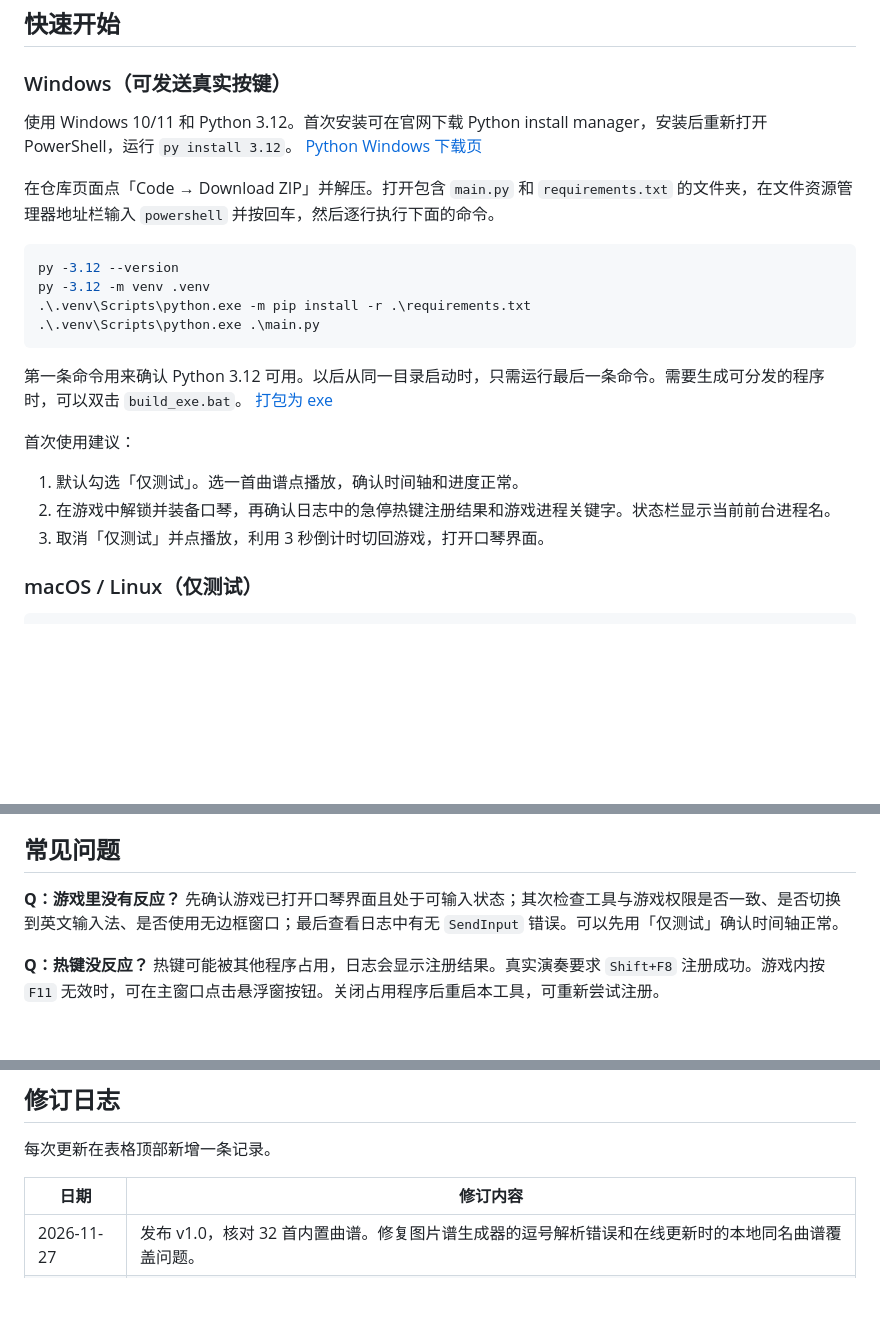
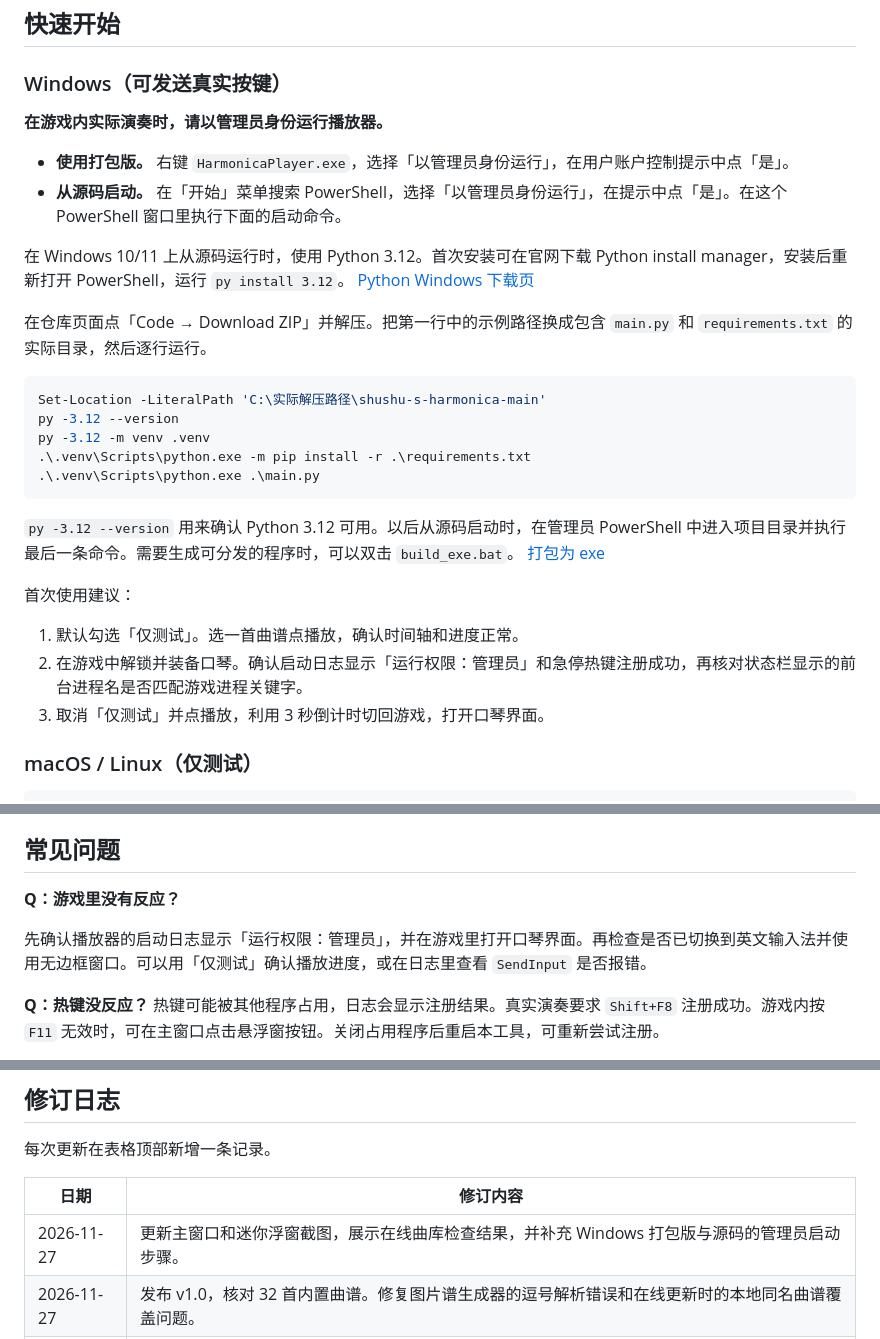
Before and after one commit to DamonBBQ/shushu-s-harmonica, a Markdown page: README.md, 3 parts joined by grey strips. GitHub-like rendering; blank space fills up the shorter version.

````diff
--- a/README.md
+++ b/README.md
@@ -55,23 +57,29 @@
 
 ### Windows（可发送真实按键）
 
-使用 Windows 10/11 和 Python 3.12。首次安装可在官网下载 Python install manager，安装后重新打开 PowerShell，运行 `py install 3.12`。 [Python Windows 下载页](https://www.python.org/downloads/windows/)
+**在游戏内实际演奏时，请以管理员身份运行播放器。**
 
-在仓库页面点「Code → Download ZIP」并解压。打开包含 `main.py` 和 `requirements.txt` 的文件夹，在文件资源管理器地址栏输入 `powershell` 并按回车，然后逐行执行下面的命令。
+- **使用打包版。** 右键 `HarmonicaPlayer.exe`，选择「以管理员身份运行」，在用户账户控制提示中点「是」。
+- **从源码启动。** 在「开始」菜单搜索 PowerShell，选择「以管理员身份运行」，在提示中点「是」。在这个 PowerShell 窗口里执行下面的启动命令。
+
+在 Windows 10/11 上从源码运行时，使用 Python 3.12。首次安装可在官网下载 Python install manager，安装后重新打开 PowerShell，运行 `py install 3.12`。 [Python Windows 下载页](https://www.python.org/downloads/windows/)
+
+在仓库页面点「Code → Download ZIP」并解压。把第一行中的示例路径换成包含 `main.py` 和 `requirements.txt` 的实际目录，然后逐行运行。
 
 ```powershell
+Set-Location -LiteralPath 'C:\实际解压路径\shushu-s-harmonica-main'
 py -3.12 --version
 py -3.12 -m venv .venv
 .\.venv\Scripts\python.exe -m pip install -r .\requirements.txt
 .\.venv\Scripts\python.exe .\main.py
 ```
 
-第一条命令用来确认 Python 3.12 可用。以后从同一目录启动时，只需运行最后一条命令。需要生成可分发的程序时，可以双击 `build_exe.bat`。 [打包为 exe](#打包为-exe)
+`py -3.12 --version` 用来确认 Python 3.12 可用。以后从源码启动时，在管理员 PowerShell 中进入项目目录并执行最后一条命令。需要生成可分发的程序时，可以双击 `build_exe.bat`。 [打包为 exe](#打包为-exe)
 
 首次使用建议：
 
 1. 默认勾选「仅测试」。选一首曲谱点播放，确认时间轴和进度正常。
-2. 在游戏中解锁并装备口琴，再确认日志中的急停热键注册结果和游戏进程关键字。状态栏显示当前前台进程名。
+2. 在游戏中解锁并装备口琴。确认启动日志显示「运行权限：管理员」和急停热键注册成功，再核对状态栏显示的前台进程名是否匹配游戏进程关键字。
 3. 取消「仅测试」并点播放，利用 3 秒倒计时切回游戏，打开口琴界面。
 
 ### macOS / Linux（仅测试）
@@ -347,7 +355,8 @@ python -m unittest discover -s tests -v
 ## 常见问题
 
 **Q：游戏里没有反应？**
-先确认游戏已打开口琴界面且处于可输入状态；其次检查工具与游戏权限是否一致、是否切换到英文输入法、是否使用无边框窗口；最后查看日志中有无 `SendInput` 错误。可以先用「仅测试」确认时间轴正常。
+
+先确认播放器的启动日志显示「运行权限：管理员」，并在游戏里打开口琴界面。再检查是否已切换到英文输入法并使用无边框窗口。可以用「仅测试」确认播放进度，或在日志里查看 `SendInput` 是否报错。
 
 **Q：热键没反应？**
 热键可能被其他程序占用，日志会显示注册结果。真实演奏要求 `Shift+F8` 注册成功。游戏内按 `F11` 无效时，可在主窗口点击悬浮窗按钮。关闭占用程序后重启本工具，可重新尝试注册。
@@ -379,6 +388,7 @@ python -m unittest discover -s tests -v
 
 | 日期 | 修订内容 |
 |---|---|
+| 2026-11-27 | 更新主窗口和迷你浮窗截图，展示在线曲库检查结果，并补充 Windows 打包版与源码的管理员启动步骤。 |
 | 2026-11-27 | 发布 v1.0，核对 32 首内置曲谱。修复图片谱生成器的逗号解析错误和在线更新时的本地同名曲谱覆盖问题。 |
 | 2026-11-26 | 曲库更新增加 Git 归属清单：只覆盖清单内内置曲目，本地同名曲目保留不覆盖，新增 Git 曲目自动登记。 |
 | 2026-11-26 | 新增联网曲库更新：检查 GitHub 变更、校验下载文件、备份并替换内置同名谱，保留用户新增曲谱。 |
````
Also changed, not shown: other parts of README.md (+4 -2 lines), docs/mini-window.png, docs/screenshot.png.
